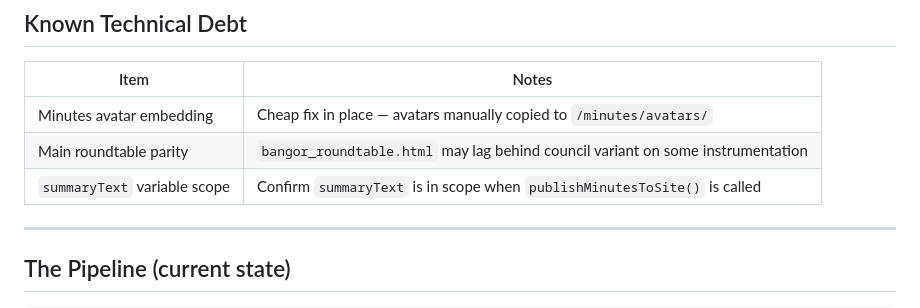
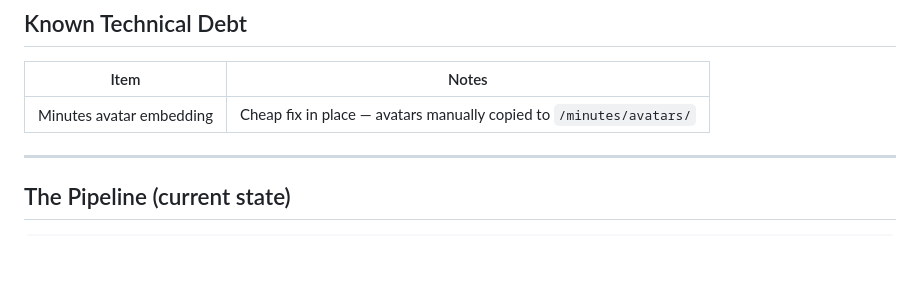
Before and after one commit to Syndic1/AIOutputs, a Markdown page: ROADMAP.md, the part around the change. Drawn GitHub-style; blank space fills up the shorter version.

```diff
--- a/ROADMAP.md
+++ b/ROADMAP.md
@@ -57,8 +57,6 @@
 | Item | Notes |
 |------|-------|
 | Minutes avatar embedding | Cheap fix in place — avatars manually copied to `/minutes/avatars/` |
-| Main roundtable parity | `bangor_roundtable.html` may lag behind council variant on some instrumentation |
-| `summaryText` variable scope | Confirm `summaryText` is in scope when `publishMinutesToSite()` is called |
 
 ---
 
```
Also changed, not shown: README.md (+6 -2 lines).
